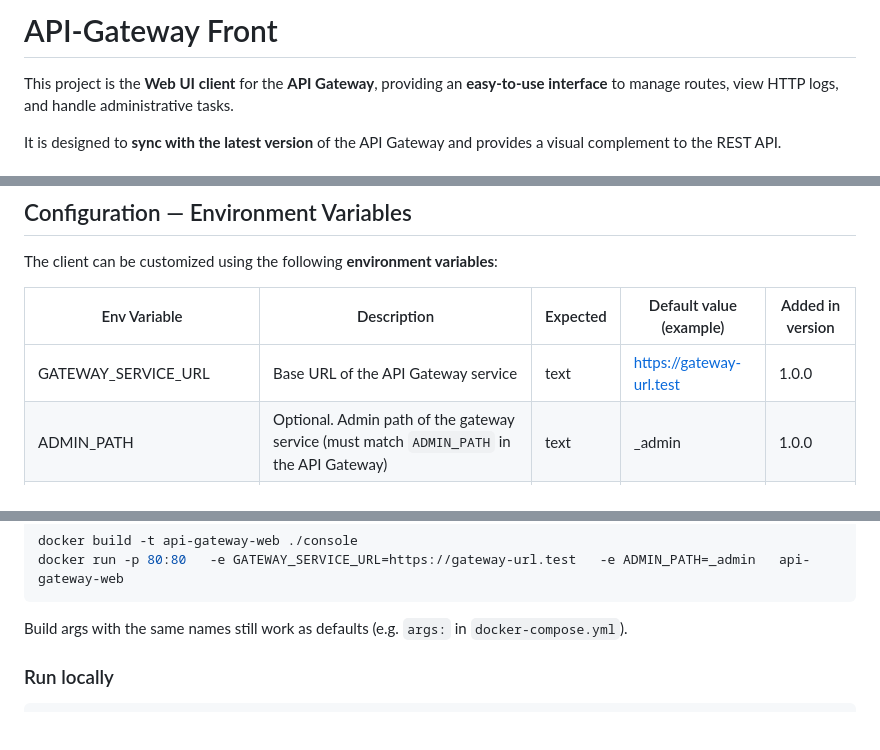
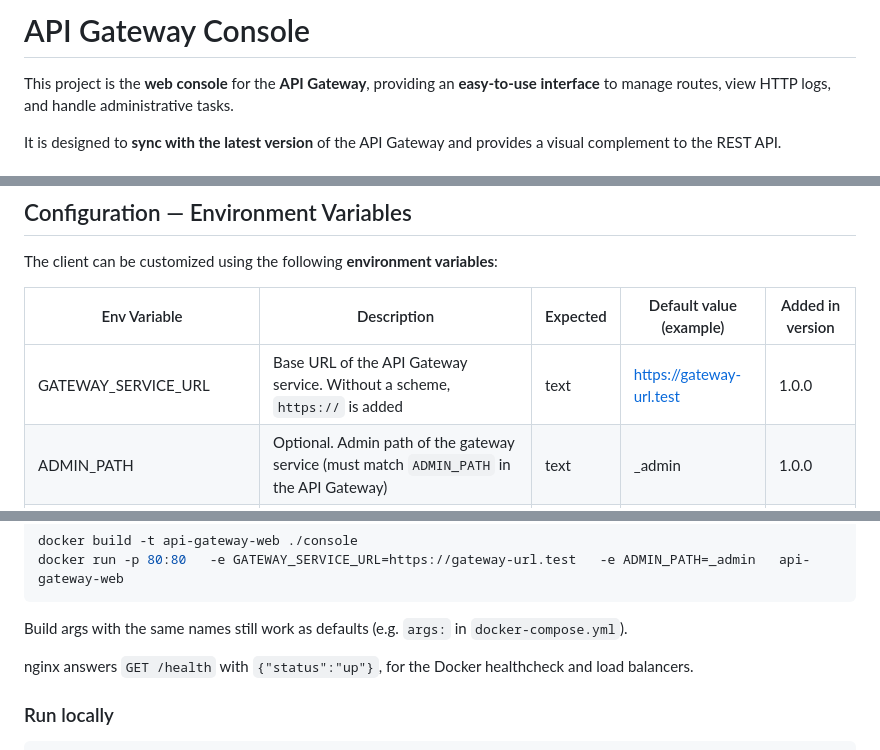
Before and after one commit to Root-101/api-gateway, a Markdown page: console/README.md, 3 parts joined by grey strips. Rendered like a GitHub page; blank space fills up the shorter version.

Commit message:
Docs [console]: README titled API Gateway Console, scheme-less GATEWAY_SERVICE_URL and GET /health documented, route form fixes in the changelog

````diff
--- a/console/README.md
+++ b/console/README.md
@@ -1,6 +1,6 @@
-# API-Gateway Front
+# API Gateway Console
 
-This project is the **Web UI client** for the **API Gateway**, providing an **easy-to-use interface** to manage routes,
+This project is the **web console** for the **API Gateway**, providing an **easy-to-use interface** to manage routes,
 view HTTP logs, and handle administrative tasks.
 
 It is designed to **sync with the latest version** of the API Gateway and provides a visual complement to the REST API.
@@ -35,7 +35,7 @@ The client can be customized using the following **environment variables**:
 
 | Env Variable        | Description                                                                    | Expected | Default value (example)                              | Added in version |
 |---------------------|--------------------------------------------------------------------------------|----------|------------------------------------------------------|------------------|
-| GATEWAY_SERVICE_URL | Base URL of the API Gateway service                                            | text     | [https://gateway-url.test](https://gateway-url.test) | 1.0.0            |
+| GATEWAY_SERVICE_URL | Base URL of the API Gateway service. Without a scheme, `https://` is added      | text     | [https://gateway-url.test](https://gateway-url.test) | 1.0.0            |
 | ADMIN_PATH          | Optional. Admin path of the gateway service (must match `ADMIN_PATH` in the API Gateway) | text     | \_admin                                              | 1.0.0            |
 | SESSION_TIMEOUT_MINUTES | Optional. Minutes without mouse/keyboard activity before the console logs out. `0` or missing = disabled | number | 0 | 6.0.0 |
 
@@ -51,6 +51,8 @@ docker run -p 80:80   -e GATEWAY_SERVICE_URL=https://gateway-url.test   -e ADMIN
 ```
 
 Build args with the same names still work as defaults (e.g. `args:` in `docker-compose.yml`).
+
+nginx answers `GET /health` with `{"status":"up"}`, for the Docker healthcheck and load balancers.
 
 ### Run locally
 
````
Also changed, not shown: console/CHANGELOG.md (+5 -0 lines).
